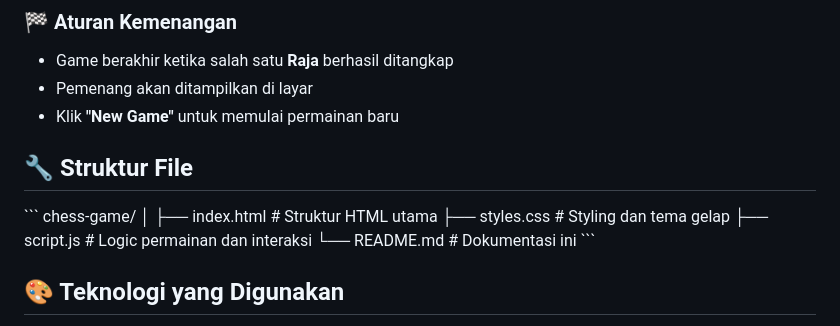
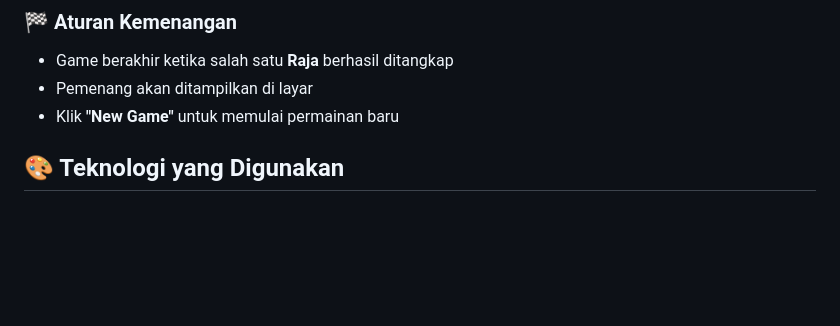
Before and after one commit to kemasmalfath/chessplay, a Markdown page: README.md, the part around the change. Drawn GitHub-style; blank space fills up the shorter version.

```diff
--- a/README.md
+++ b/README.md
@@ -53,16 +53,6 @@ Sebuah permainan catur interaktif yang dibuat dengan HTML, CSS, dan JavaScript m
 - Pemenang akan ditampilkan di layar
 - Klik **"New Game"** untuk memulai permainan baru
 
-## 🔧 Struktur File
-
-\`\`\`
-chess-game/
-│
-├── index.html          # Struktur HTML utama
-├── styles.css          # Styling dan tema gelap
-├── script.js           # Logic permainan dan interaksi
-└── README.md           # Dokumentasi ini
-\`\`\`
 
 ## 🎨 Teknologi yang Digunakan
 
```
